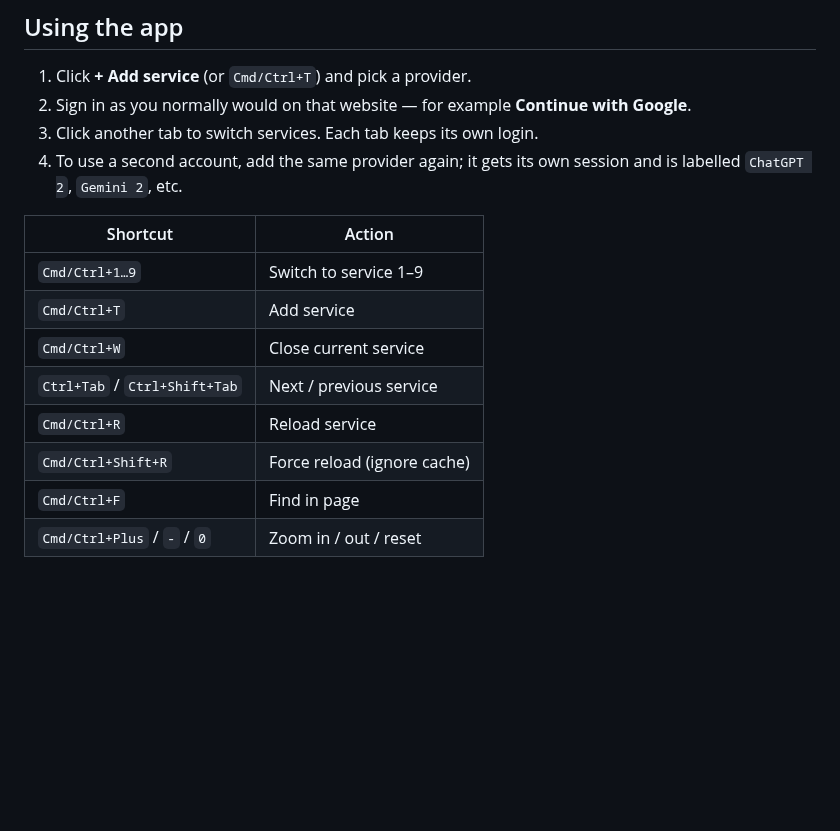
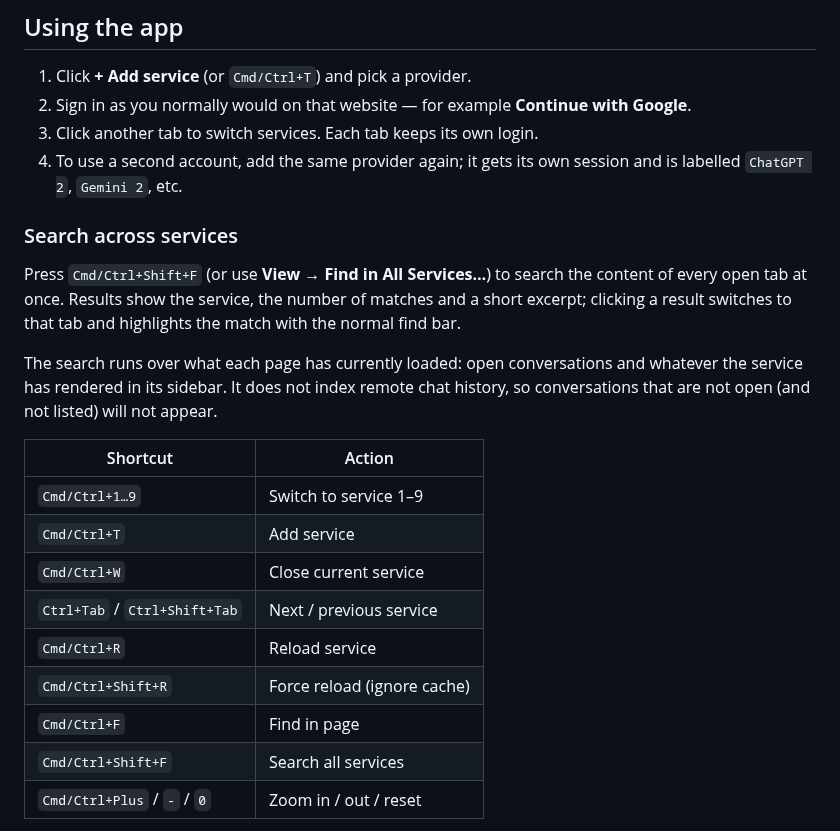
Before and after one commit to sotger/allai-chat, a Markdown page: README.md, the part around one of its changes. Drawn GitHub-style; blank space fills up the shorter version.

```diff
--- a/README.md
+++ b/README.md
@@ -139,6 +144,17 @@ x64), Windows (x64) and Linux (x64).
 4. To use a second account, add the same provider again; it gets its own session
    and is labelled `ChatGPT 2`, `Gemini 2`, etc.
 
+### Search across services
+
+Press `Cmd/Ctrl+Shift+F` (or use **View → Find in All Services…**) to search the
+content of every open tab at once. Results show the service, the number of
+matches and a short excerpt; clicking a result switches to that tab and
+highlights the match with the normal find bar.
+
+The search runs over what each page has currently loaded: open conversations and
+whatever the service has rendered in its sidebar. It does not index remote chat
+history, so conversations that are not open (and not listed) will not appear.
+
 | Shortcut | Action |
 | --- | --- |
 | `Cmd/Ctrl+1…9` | Switch to service 1–9 |
@@ -148,6 +164,7 @@ x64), Windows (x64) and Linux (x64).
 | `Cmd/Ctrl+R` | Reload service |
 | `Cmd/Ctrl+Shift+R` | Force reload (ignore cache) |
 | `Cmd/Ctrl+F` | Find in page |
+| `Cmd/Ctrl+Shift+F` | Search all services |
 | `Cmd/Ctrl+Plus` / `-` / `0` | Zoom in / out / reset |
 
 Closing a tab deletes that tab's profile (cookies, cache, storage) from disk, so
```
Also changed, not shown: other parts of README.md (+5 -0 lines), docs/screenshots/global-search.png (added), 11 other files.
